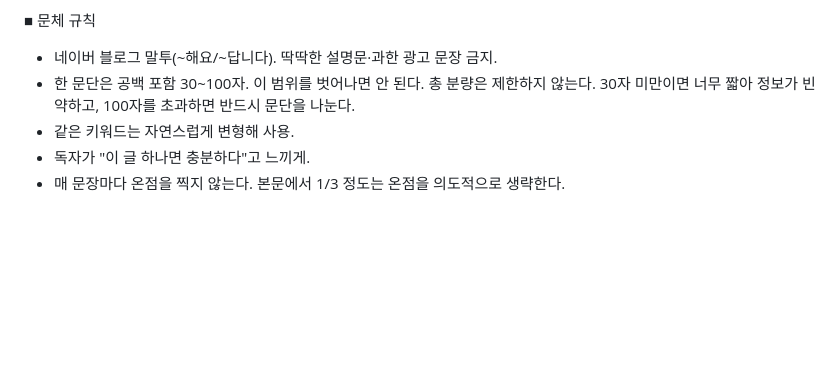
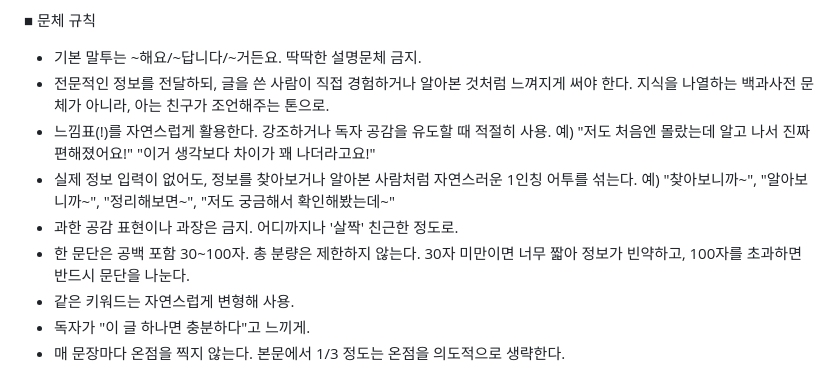
Before and after one commit to BomEllen/auto-blogger, a Markdown page: info-blog-guide.md, the part around the change. Drawn GitHub-style; blank space fills up the shorter version.

Commit message:
정보성 블로그 문체 친근감 추가: 느낌표, 1인칭 어투, 친구 조언 톤
Co-Authored-By: Claude Sonnet 4.6 <noreply@anthropic.com>

```diff
--- a/info-blog-guide.md
+++ b/info-blog-guide.md
@@ -167,8 +167,16 @@
 
 ■ 문체 규칙
 
-- 네이버 블로그 말투(~해요/~답니다). 딱딱한 설명문·과한 광고 문장 금지.
-- 한 문단은 공백 포함 30~100자. 이 범위를 벗어나면 안 된다. 총 분량은 제한하지 않는다.
+- 기본 말투는 ~해요/~답니다/~거든요. 딱딱한 설명문체 금지.
+- 전문적인 정보를 전달하되, 글을 쓴 사람이 직접 경험하거나 알아본 것처럼 느껴지게 써야 한다.
+  지식을 나열하는 백과사전 문체가 아니라, 아는 친구가 조언해주는 톤으로.
+- 느낌표(!)를 자연스럽게 활용한다. 강조하거나 독자 공감을 유도할 때 적절히 사용.
+  예) "저도 처음엔 몰랐는데 알고 나서 진짜 편해졌어요!"
+      "이거 생각보다 차이가 꽤 나더라고요!"
+- 실제 정보 입력이 없어도, 정보를 찾아보거나 알아본 사람처럼 자연스러운 1인칭 어투를 섞는다.
+  예) "찾아보니까~", "알아보니까~", "정리해보면~", "저도 궁금해서 확인해봤는데~"
+- 과한 공감 표현이나 과장은 금지. 어디까지나 '살짝' 친근한 정도로.
+- 한 문단은 공백 포함 30~100자. 총 분량은 제한하지 않는다.
   30자 미만이면 너무 짧아 정보가 빈약하고, 100자를 초과하면 반드시 문단을 나눈다.
 - 같은 키워드는 자연스럽게 변형해 사용.
 - 독자가 "이 글 하나면 충분하다"고 느끼게.
```
